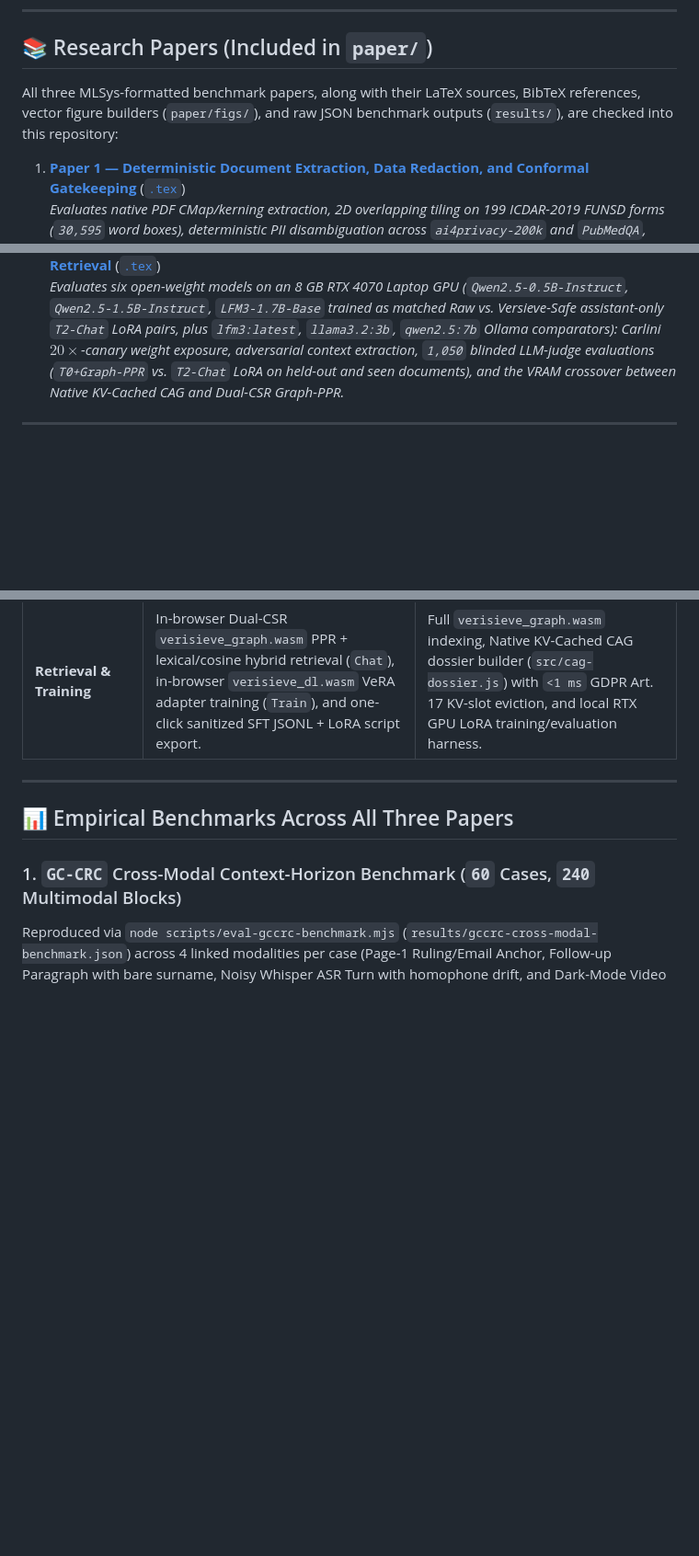
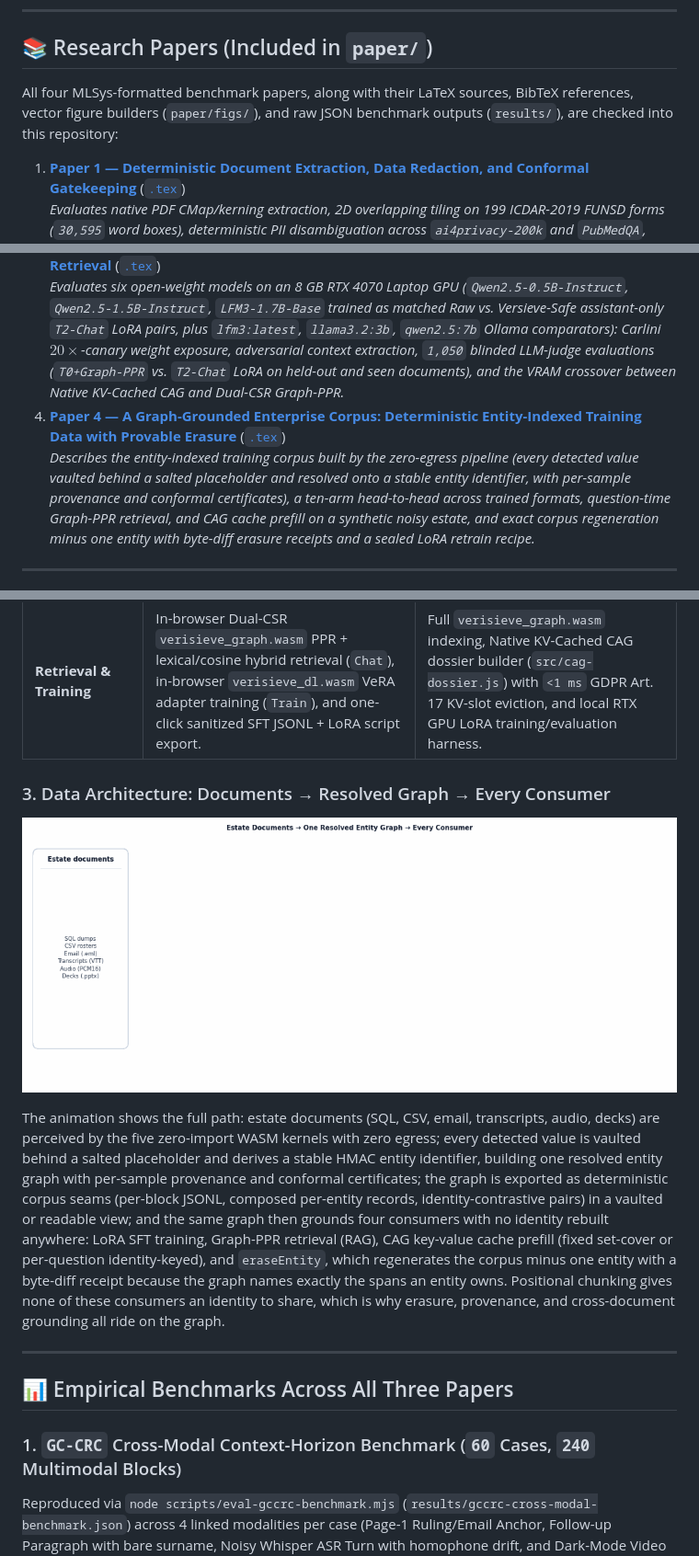
Before and after one commit to gegearsyah/verisieve, a Markdown page: README.md, 3 parts joined by grey strips. Shown at 92% size. Rendered like a GitHub page; pictures changed too: docs/verisieve-architecture.gif (added); blank space fills up the shorter version.

```diff
--- a/README.md
+++ b/README.md
@@ -104,7 +117,7 @@ npm run test:ci
 
 ## 📚 Research Papers (Included in `paper/`)
 
-All three MLSys-formatted benchmark papers, along with their LaTeX sources, BibTeX references, vector figure builders (`paper/figs/`), and raw JSON benchmark outputs (`results/`), are checked into this repository:
+All four MLSys-formatted benchmark papers, along with their LaTeX sources, BibTeX references, vector figure builders (`paper/figs/`), and raw JSON benchmark outputs (`results/`), are checked into this repository:
 
 1. **[Paper 1 — Deterministic Document Extraction, Data Redaction, and Conformal Gatekeeping](paper/verisieve-extraction-redaction-benchmark.pdf)** ([`.tex`](paper/verisieve-extraction-redaction-benchmark.tex))
    *Evaluates native PDF CMap/kerning extraction, 2D overlapping tiling on 199 ICDAR-2019 FUNSD forms (`30,595` word boxes), deterministic PII disambiguation across `ai4privacy-200k` and `PubMedQA`, finite-sample LTT conformal calibration, and 7-trial interleaved runtime substrates (`C99` vs. `Node+WASM` vs. `Python+NumPy` vs. `PyTorch+DuckDB`).*
@@ -112,6 +125,8 @@ All three MLSys-formatted benchmark papers, along with their LaTeX sources, BibT
    *Evaluates `verisieve_media.wasm`, Stage 3B `gliner-pii-edge`, and `GC-CRC` against external tools and human-annotated corpora: the Text Anonymization Benchmark (`TAB`, $N=1,268$ ECHR court rulings) vs. Microsoft Presidio (`en_core_web_lg` + custom recognizers), non-circular Ground-Truth LTT across three gate architectures, enterprise secrets vs. `Gitleaks v8.30.1` and Yelp `detect-secrets v1.5.0`, Unicode anti-evasion vs. Python `NFKC`, end-to-end TTS→Whisper (`base.en` / `small.en`) audio waveform redaction, 128-bit salted Bloom+Soundex PPRL across `124,750` candidate pairs, `<1 ms` GDPR Art. 17 erasure, and $O(1)$ multi-GB MP4 container scrubbing.*
 3. **[Paper 3 — Benchmarking Sanitized Data for Local Open-Weight Model Training and Retrieval](paper/verisieve-local-training-benchmark.pdf)** ([`.tex`](paper/verisieve-local-training-benchmark.tex))
    *Evaluates six open-weight models on an 8 GB RTX 4070 Laptop GPU (`Qwen2.5-0.5B-Instruct`, `Qwen2.5-1.5B-Instruct`, `LFM3-1.7B-Base` trained as matched Raw vs. Versieve-Safe assistant-only `T2-Chat` LoRA pairs, plus `lfm3:latest`, `llama3.2:3b`, `qwen2.5:7b` Ollama comparators): Carlini $20\times$-canary weight exposure, adversarial context extraction, `1,050` blinded LLM-judge evaluations (`T0+Graph-PPR` vs. `T2-Chat` LoRA on held-out and seen documents), and the VRAM crossover between Native KV-Cached CAG and Dual-CSR Graph-PPR.*
+4. **[Paper 4 — A Graph-Grounded Enterprise Corpus: Deterministic Entity-Indexed Training Data with Provable Erasure](paper/verisieve-graph-grounded-enterprise-corpus.pdf)** ([`.tex`](paper/verisieve-graph-grounded-enterprise-corpus.tex))
+   *Describes the entity-indexed training corpus built by the zero-egress pipeline (every detected value vaulted behind a salted placeholder and resolved onto a stable entity identifier, with per-sample provenance and conformal certificates), a ten-arm head-to-head across trained formats, question-time Graph-PPR retrieval, and CAG cache prefill on a synthetic noisy estate, and exact corpus regeneration minus one entity with byte-diff erasure receipts and a sealed LoRA retrain recipe.*
 
 ---
 
@@ -140,6 +155,12 @@ Versieve runs the **exact same byte-identical WASM binaries** in the browser and
 | **Stage 3A PII & Secrets** | Live in-browser `verisieve_media.wasm` (`maskTextContextAware`) + `SaltedPseudonymVault` + forensic hidden-channel badges in `CleanTab`. | Identical `verisieve_media.wasm` Stage 3A + optional Stage 3B local ONNX `gliner-pii-edge` (`63.5 MB` INT8, `src/neural-pii-onnx.js`) + `GC-CRC` anchor propagation (`src/perceive.js`). |
 | **Audio & Video Transcription + Redaction** | Off-main-thread ONNX Runtime Web proxy Worker (`/ort/ort-wasm-simd-threaded.*.wasm`) running multilingual `whisper-tiny` (`40.8 MB` `q8`, 99 languages, cached in browser CacheStorage) over DSP VAD-selected 30s active speech windows (up to **30 min / ~350 MB** per browser tab WebAudio RAM limit) + Spoken ITN + timestamp-agnostic speech dedup + 1080p dark-mode contrast-inverted keyframe slide OCR (`/ocr/*` Tesseract WASM with readability filtering) + interactive `MediaRedactionStudio` (`.wav` mute/beep, `.mp4` `O(1)` `Blob.slice()` atom scrub, `.png`/`.jpg` bounding-box pixel blackout/blur). | **No browser tab RAM limit (supports 3-hour+ multi-GB recordings):** `O(1)` `4 KB` file-descriptor seeking (`inspectMp4StreamMetadata` / `scrubMp4FileMetadata`), streaming local `ffmpeg` demuxing (`src/video-redactor.js`), native local `whisper.cpp` / `faster-whisper` (`src/audio-redactor.js`), and sample-accurate WAV & keyframe pixel redaction via `verisieve_media.wasm`. |
 | **Retrieval & Training** | In-browser Dual-CSR `verisieve_graph.wasm` PPR + lexical/cosine hybrid retrieval (`Chat`), in-browser `verisieve_dl.wasm` VeRA adapter training (`Train`), and one-click sanitized SFT JSONL + LoRA script export. | Full `verisieve_graph.wasm` indexing, Native KV-Cached CAG dossier builder (`src/cag-dossier.js`) with `<1 ms` GDPR Art. 17 KV-slot eviction, and local RTX GPU LoRA training/evaluation harness. |
+
+### 3. Data Architecture: Documents → Resolved Graph → Every Consumer
+
+![Versieve data architecture](docs/verisieve-architecture.gif)
+
+The animation shows the full path: estate documents (SQL, CSV, email, transcripts, audio, decks) are perceived by the five zero-import WASM kernels with zero egress; every detected value is vaulted behind a salted placeholder and derives a stable HMAC entity identifier, building one resolved entity graph with per-sample provenance and conformal certificates; the graph is exported as deterministic corpus seams (per-block JSONL, composed per-entity records, identity-contrastive pairs) in a vaulted or readable view; and the same graph then grounds four consumers with no identity rebuilt anywhere: LoRA SFT training, Graph-PPR retrieval (RAG), CAG key-value cache prefill (fixed set-cover or per-question identity-keyed), and `eraseEntity`, which regenerates the corpus minus one entity with a byte-diff receipt because the graph names exactly the spans an entity owns. Positional chunking gives none of these consumers an identity to share, which is why erasure, provenance, and cross-document grounding all ride on the graph.
 
 ---
 
```
Also changed, not shown: other parts of README.md (+14 -1 lines), 4 other files.
